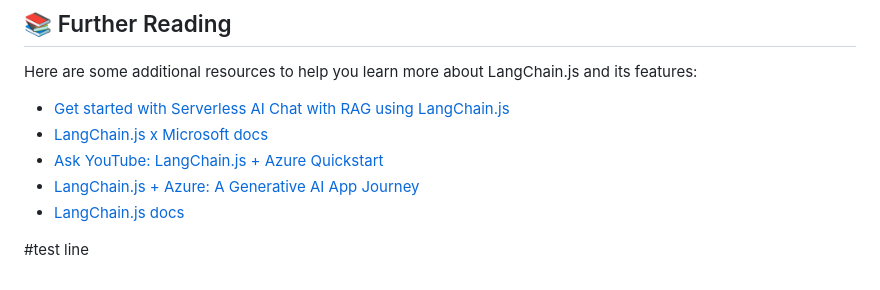
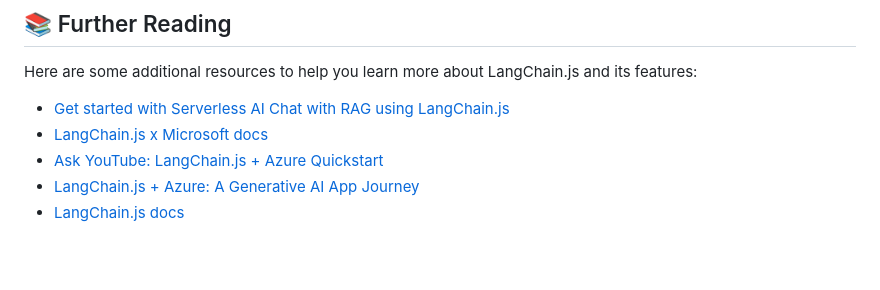
Before and after one commit to mitchellwanjiru/JSAI-Build-a-thon, a Markdown page: README.md, the part around the change. GitHub-like rendering; blank space fills up the shorter version.

```diff
--- a/README.md
+++ b/README.md
@@ -251,5 +251,3 @@ Here are some additional resources to help you learn more about LangChain.js and
 - [Ask YouTube: LangChain.js + Azure Quickstart](https://github.com/Azure-Samples/langchainjs-quickstart-demo)
 - [LangChain.js + Azure: A Generative AI App Journey](https://techcommunity.microsoft.com/blog/educatordeveloperblog/langchain-js--azure-a-generative-ai-app-journey/4101258)
 - [LangChain.js docs](https://js.langchain.com/docs/introduction/)
-
-#test line
```
